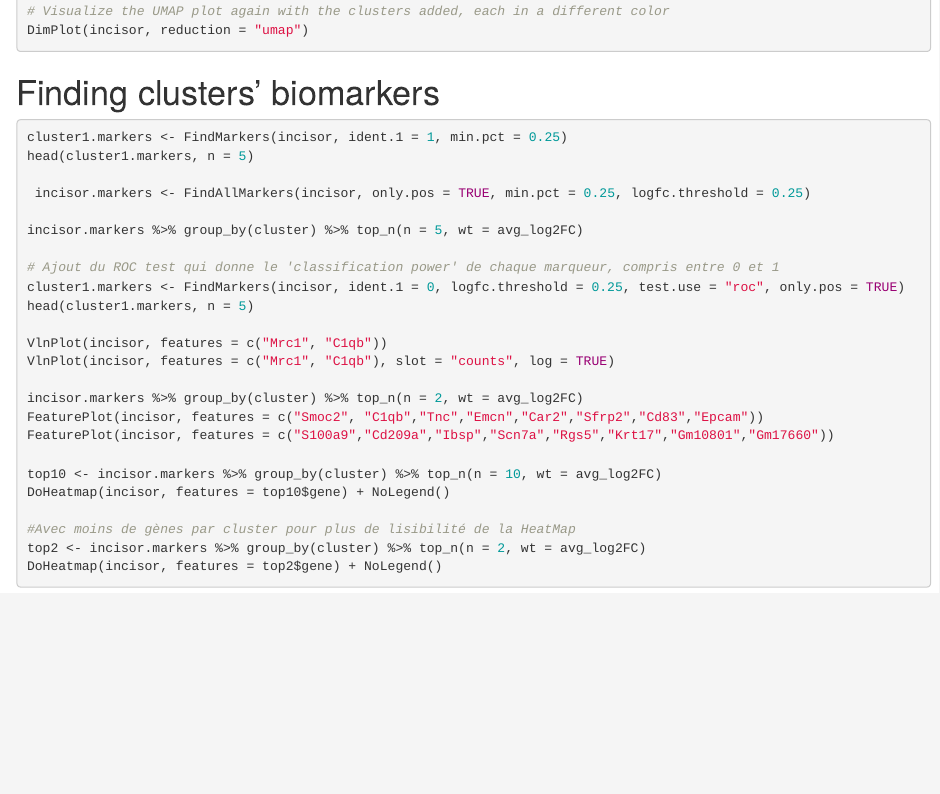
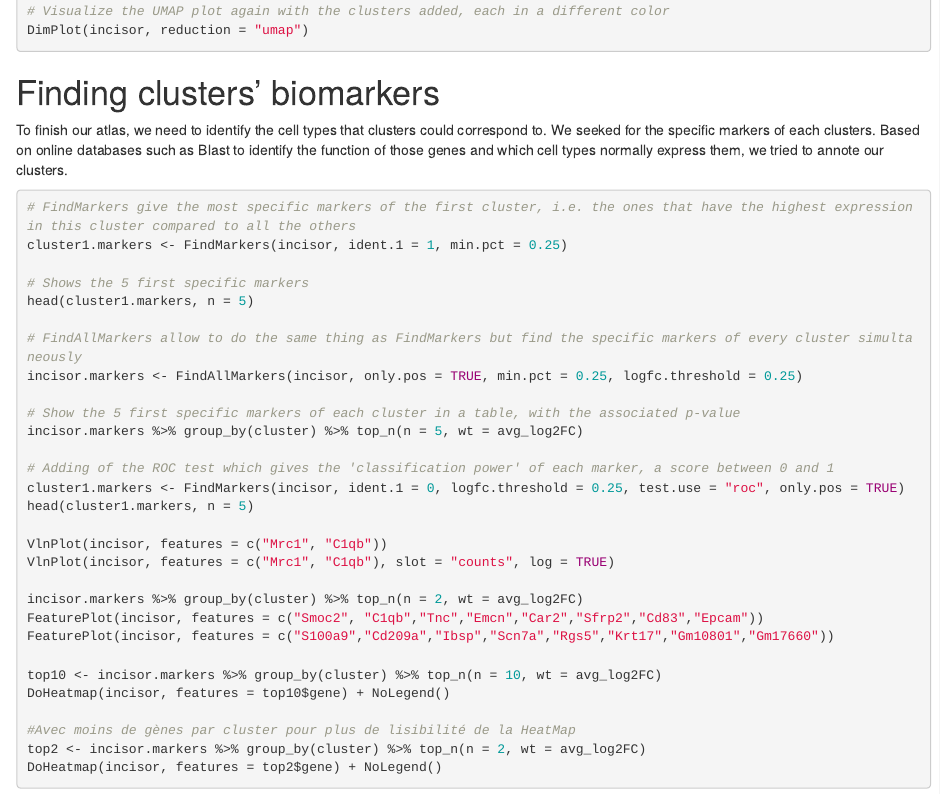
Before and after one commit to guiseuzaret/tp_ngs_single_cell, an R Markdown document (TP_NGS_single_cell_Part_2.Rmd): the page in a window 1100 px wide, from 4330 px down. Rendered offline with R 4.5, knitr and Pandoc, with nearby package versions.

Commit message:
Update TP_NGS_single_cell_Part_2.Rmd

````diff
--- a/TP_NGS_single_cell_Part_2.Rmd
+++ b/TP_NGS_single_cell_Part_2.Rmd
@@ -219,16 +219,22 @@ DimPlot(incisor, reduction = "umap")
 ```
 
 # Finding clusters' biomarkers
+To finish our atlas, we need to identify the cell types that clusters could correspond to. We seeked for the specific markers of each clusters. Based on online databases such as Blast to identify the function of those genes and which cell types normally express them, we tried to annote our clusters.
 
 ```{r Cluster biomarkers, eval=F, echo=T}
+# FindMarkers give the most specific markers of the first cluster, i.e. the ones that have the highest expression in this cluster compared to all the others
 cluster1.markers <- FindMarkers(incisor, ident.1 = 1, min.pct = 0.25)
+
+# Shows the 5 first specific markers
 head(cluster1.markers, n = 5)
 
- incisor.markers <- FindAllMarkers(incisor, only.pos = TRUE, min.pct = 0.25, logfc.threshold = 0.25)
+# FindAllMarkers allow to do the same thing as FindMarkers but find the specific markers of every cluster simultaneously
+incisor.markers <- FindAllMarkers(incisor, only.pos = TRUE, min.pct = 0.25, logfc.threshold = 0.25)
 
+# Show the 5 first specific markers of each cluster in a table, with the associated p-value
 incisor.markers %>% group_by(cluster) %>% top_n(n = 5, wt = avg_log2FC)
 
-# Ajout du ROC test qui donne le 'classification power' de chaque marqueur, compris entre 0 et 1
+# Adding of the ROC test which gives the 'classification power' of each marker, a score between 0 and 1
 cluster1.markers <- FindMarkers(incisor, ident.1 = 0, logfc.threshold = 0.25, test.use = "roc", only.pos = TRUE)
 head(cluster1.markers, n = 5)
 
````
